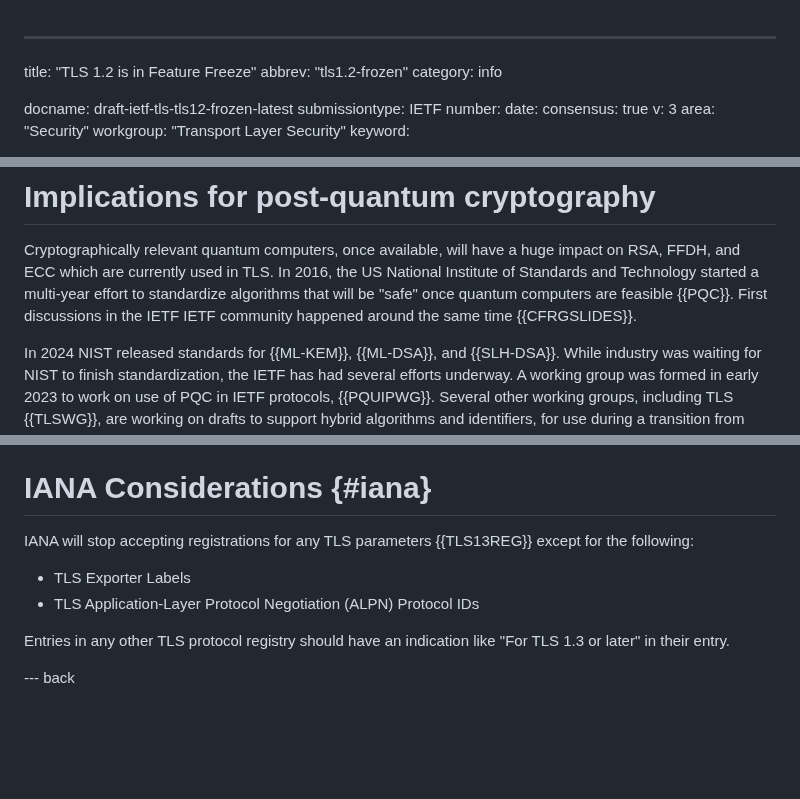
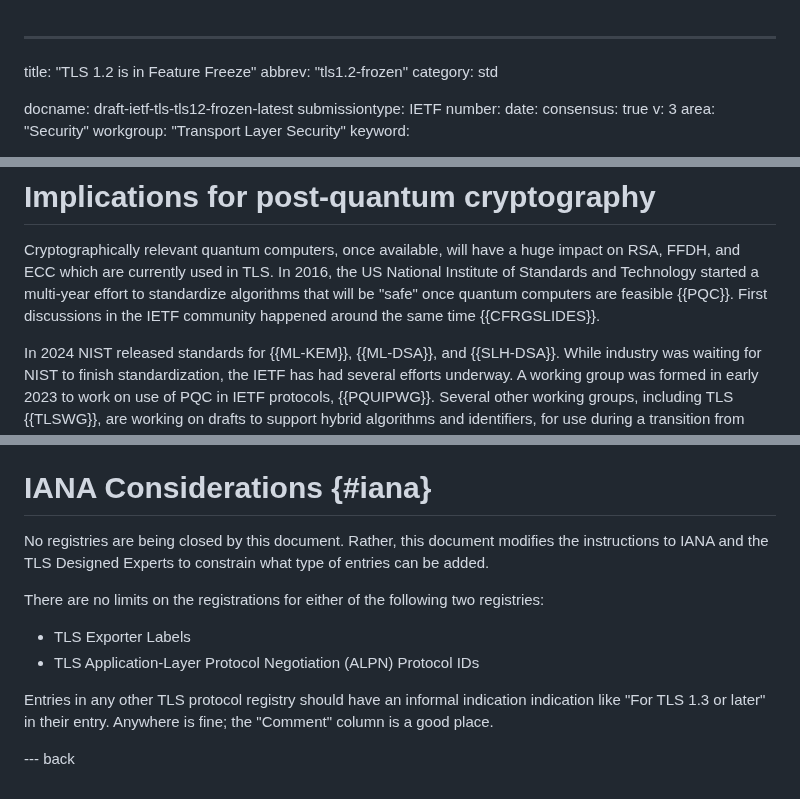
Before and after one commit to tlswg/tls12-frozen, a Markdown page: draft-ietf-tls-tls12-frozen.md, 3 parts joined by grey strips. Rendered like a GitHub page; blank space fills up the shorter version.

Commit message:
Paul W and IANA feedback
Change to standards-track.
Update wording on IANA considerations

```diff
--- a/draft-ietf-tls-tls12-frozen.md
+++ b/draft-ietf-tls-tls12-frozen.md
@@ -1,7 +1,7 @@
 ---
 title: "TLS 1.2 is in Feature Freeze"
 abbrev: "tls1.2-frozen"
-category: info
+category: std
 
 docname: draft-ietf-tls-tls12-frozen-latest
 submissiontype: IETF
@@ -99,7 +99,7 @@ huge impact on RSA, FFDH, and ECC which are currently used in TLS.
 In 2016, the US National Institute of Standards and Technology started a
 multi-year effort to standardize algorithms that will be "safe"
 once quantum computers are feasible {{PQC}}. First discussions in
-the IETF IETF community happened
+the IETF community happened
 around the same time {{CFRGSLIDES}}.
 
 In 2024 NIST released standards for {{ML-KEM}}, {{ML-DSA}}, and {{SLH-DSA}}.
@@ -125,13 +125,18 @@ as an additional reason to upgrade to TLS 1.3.
 
 # IANA Considerations {#iana}
 
-IANA will stop accepting registrations for any TLS parameters {{TLS13REG}}
-except for the following:
+No registries are being closed by this document.
+Rather, this document modifies the instructions to IANA and the TLS
+Designed Experts to constrain what type of entries can be added.
+
+There are no limits on the registrations for either of
+the following two registries:
 
 - TLS Exporter Labels
 - TLS Application-Layer Protocol Negotiation (ALPN) Protocol IDs
 
-Entries in any other TLS protocol registry should have an indication like
-"For TLS 1.3 or later" in their entry.
+Entries in any other TLS protocol registry should have an informal indication
+indication like "For TLS 1.3 or later" in their entry. Anywhere is fine; the
+"Comment" column is a good place.
 
 --- back
```
